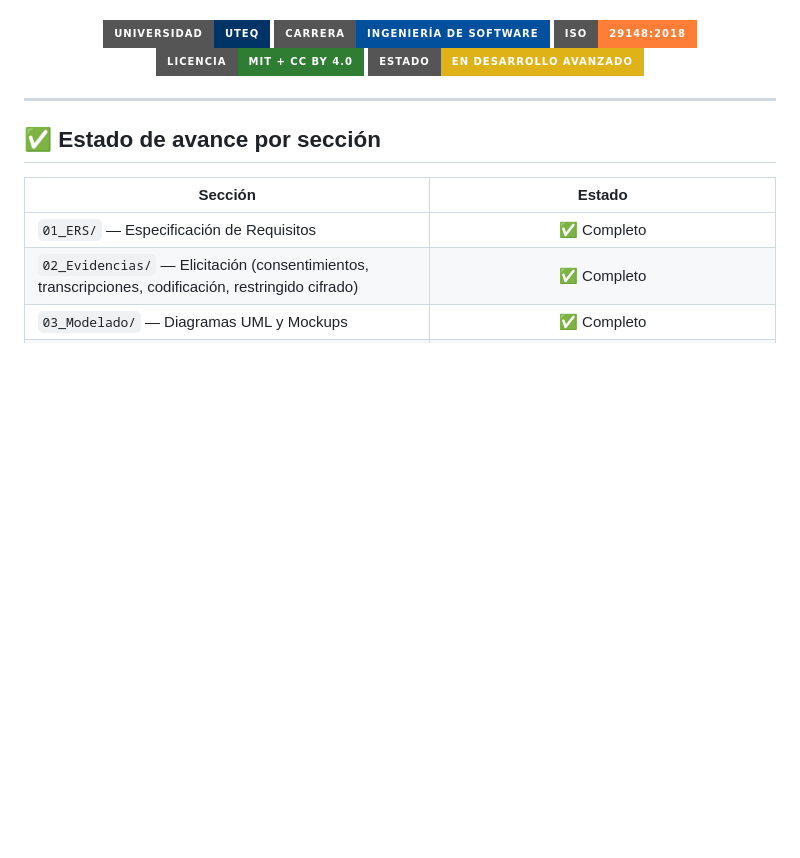
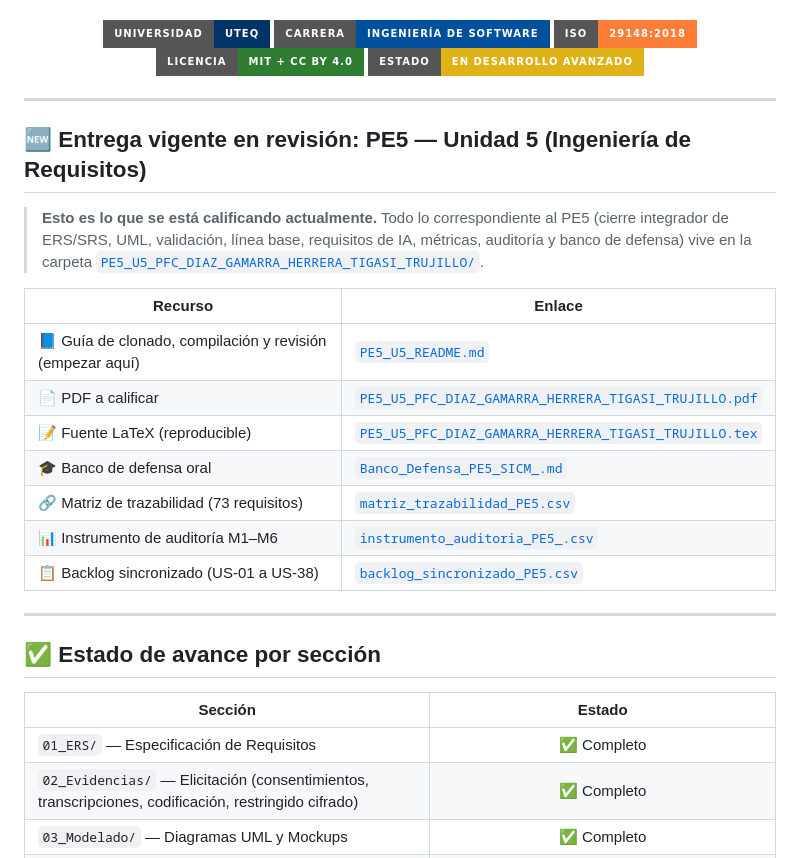
Before and after one commit to ptigasis-Alexander/MediCita_ISR401, a Markdown page: README.md, the part around the change. Rendered like a GitHub page; badges without logos; blank space fills up the shorter version.

Commit message:
Update README with PE5 delivery information
Added current delivery details for PE5 including resources and links.

```diff
--- a/README.md
+++ b/README.md
@@ -17,7 +17,21 @@
 </div>
 
 ---
+## 🆕 Entrega vigente en revisión: PE5 — Unidad 5 (Ingeniería de Requisitos)
 
+> **Esto es lo que se está calificando actualmente.** Todo lo correspondiente al PE5 (cierre integrador de ERS/SRS, UML, validación, línea base, requisitos de IA, métricas, auditoría y banco de defensa) vive en la carpeta [`PE5_U5_PFC_DIAZ_GAMARRA_HERRERA_TIGASI_TRUJILLO/`](PE5_U5_PFC_DIAZ_GAMARRA_HERRERA_TIGASI_TRUJILLO/).
+
+| Recurso | Enlace |
+|---|---|
+| 📘 Guía de clonado, compilación y revisión (empezar aquí) | [`PE5_U5_README.md`](PE5_U5_PFC_DIAZ_GAMARRA_HERRERA_TIGASI_TRUJILLO/PE5_U5_README.md) |
+| 📄 PDF a calificar | [`PE5_U5_PFC_DIAZ_GAMARRA_HERRERA_TIGASI_TRUJILLO.pdf`](PE5_U5_PFC_DIAZ_GAMARRA_HERRERA_TIGASI_TRUJILLO/PE5_U5_PFC_DIAZ_GAMARRA_HERRERA_TIGASI_TRUJILLO.pdf) |
+| 📝 Fuente LaTeX (reproducible) | [`PE5_U5_PFC_DIAZ_GAMARRA_HERRERA_TIGASI_TRUJILLO.tex`](PE5_U5_PFC_DIAZ_GAMARRA_HERRERA_TIGASI_TRUJILLO/PE5_U5_PFC_DIAZ_GAMARRA_HERRERA_TIGASI_TRUJILLO.tex) |
+| 🎓 Banco de defensa oral | [`Banco_Defensa_PE5_SICM_.md`](PE5_U5_PFC_DIAZ_GAMARRA_HERRERA_TIGASI_TRUJILLO/Banco_Defensa_PE5_SICM_.md) |
+| 🔗 Matriz de trazabilidad (73 requisitos) | [`matriz_trazabilidad_PE5.csv`](PE5_U5_PFC_DIAZ_GAMARRA_HERRERA_TIGASI_TRUJILLO/matriz_trazabilidad_PE5.csv) |
+| 📊 Instrumento de auditoría M1–M6 | [`instrumento_auditoria_PE5_.csv`](PE5_U5_PFC_DIAZ_GAMARRA_HERRERA_TIGASI_TRUJILLO/instrumento_auditoria_PE5_.csv) |
+| 📋 Backlog sincronizado (US-01 a US-38) | [`backlog_sincronizado_PE5.csv`](PE5_U5_PFC_DIAZ_GAMARRA_HERRERA_TIGASI_TRUJILLO/backlog_sincronizado_PE5.csv) |
+
+---
 ## ✅ Estado de avance por sección
 
 | Sección | Estado |
```
